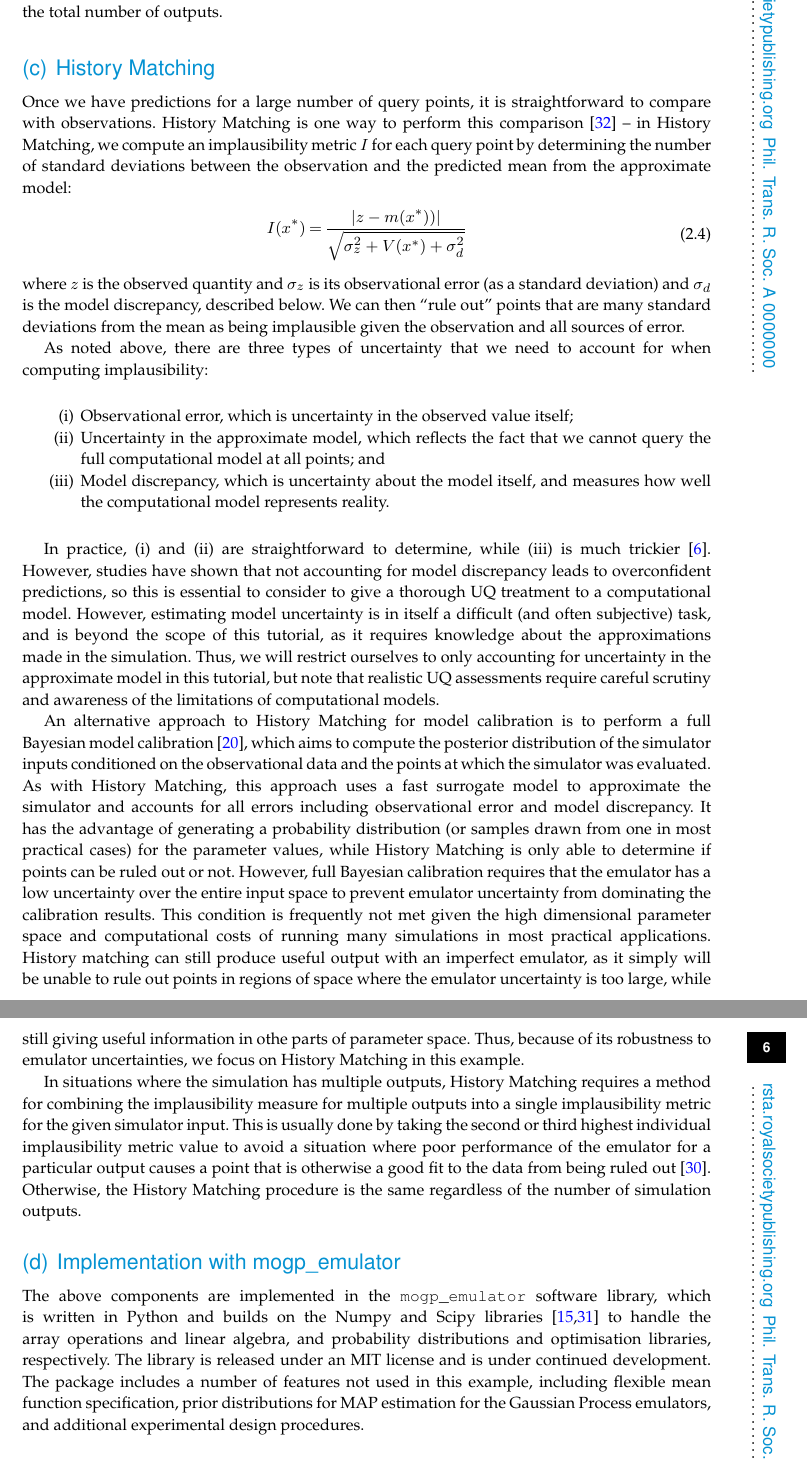
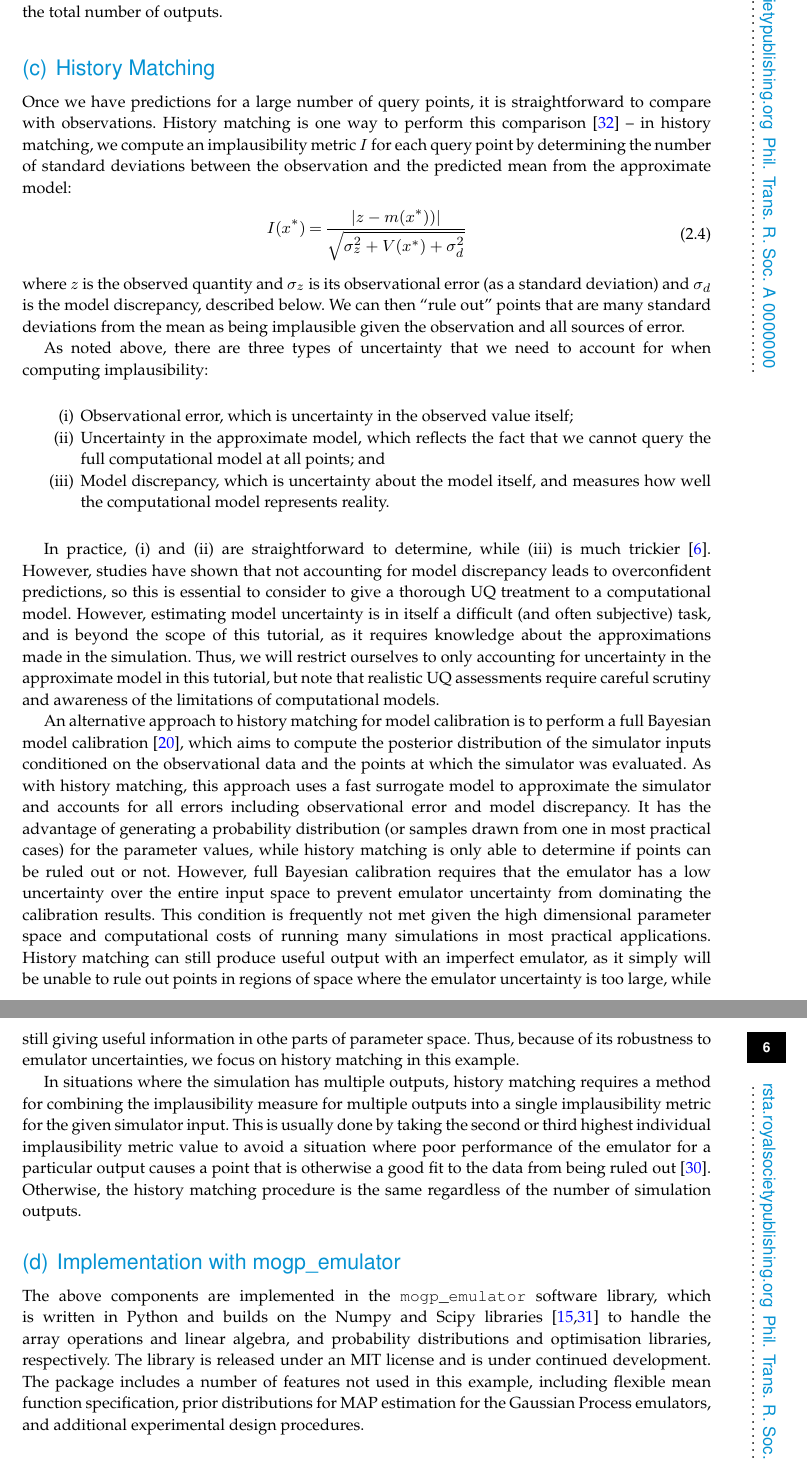
Before and after one commit to alan-turing-institute/fabmogp_paper, a LaTeX document (manuscript/fabmogp_paper.tex): two parts of pages 5 and 6 of 19, joined at a grey line, cut so that both start at the same text. Compiled offline with pdfLaTeX; a missing bibliography style is replaced by a similar one.

Commit message:
fixed typos in the final published version

```diff
--- a/manuscript/fabmogp_paper.tex
+++ b/manuscript/fabmogp_paper.tex
@@ -280,7 +280,7 @@ of outputs.
 \subsection{History Matching}
 
 Once we have predictions for a large number of query points, it is straightforward to compare with observations.
-History Matching is one way to perform this comparison \cite{histmatch} -- in History Matching, we compute an implausibility
+History matching is one way to perform this comparison \cite{histmatch} -- in history matching, we compute an implausibility
 metric $I$ for each query point by determining the number of standard deviations between the observation and the
 predicted mean from the approximate model:
 \begin{align}\label{implaus}
@@ -301,16 +301,16 @@ As noted above, there are three types of uncertainty that we need to account for
 
 In practice, (i) and (ii) are straightforward to determine, while (iii) is much trickier \cite{modeldiscrep}. However, studies have shown that not accounting for model discrepancy leads to overconfident predictions, so this is essential to consider to give a thorough UQ treatment to a computational model. However, estimating model uncertainty is in itself a difficult (and often subjective) task, and is beyond the scope of this tutorial, as it requires knowledge about the approximations made in the simulation. Thus, we will restrict ourselves to only accounting for uncertainty in the approximate model in this tutorial, but note that realistic UQ assessments require careful scrutiny and awareness of the limitations of computational models.
 
-An alternative approach to History Matching for model calibration is to
+An alternative approach to history matching for model calibration is to
 perform a full Bayesian model calibration \cite{calibration},
 which aims to compute the posterior
 distribution of the simulator inputs conditioned on the observational data
 and the points at which the simulator was evaluated.
-As with History Matching, this approach uses a fast surrogate model to
+As with history matching, this approach uses a fast surrogate model to
 approximate the simulator and accounts for all errors including observational
 error and model discrepancy. It has the advantage of generating a probability
 distribution (or samples drawn from one in most practical cases) for the
-parameter values, while History Matching is only able to determine if
+parameter values, while history matching is only able to determine if
 points can be ruled out or not.
 However, full Bayesian calibration requires that
 the emulator has a low uncertainty over the entire input space to prevent
@@ -322,17 +322,17 @@ History matching can still produce useful output with an imperfect
 emulator, as it simply will be unable to rule out points in regions of
 space where the emulator uncertainty is too large, while still giving
 useful information in othe parts of parameter space. Thus, because of
-its robustness to emulator uncertainties, we focus on History Matching
+its robustness to emulator uncertainties, we focus on history matching
 in this example.
 
-In situations where the simulation has multiple outputs, History Matching
+In situations where the simulation has multiple outputs, history matching
 requires a method for combining the implausibility measure for multiple
 outputs into a single implausibility metric for the given simulator input.
 This is usually done by taking the second or third highest individual
 implausibility metric value to avoid a situation where poor performance of
 the emulator for a particular output causes a point that is otherwise a
 good fit to the data from being ruled out \cite{vernon2014}. Otherwise,
-the History Matching procedure is the same regardless of the number of
+the history matching procedure is the same regardless of the number of
 simulation outputs.
 
 \subsection{Implementation with mogp\_emulator}
```
Also changed, not shown: manuscript/fabmogp_paper.tex (10 more changed lines).
